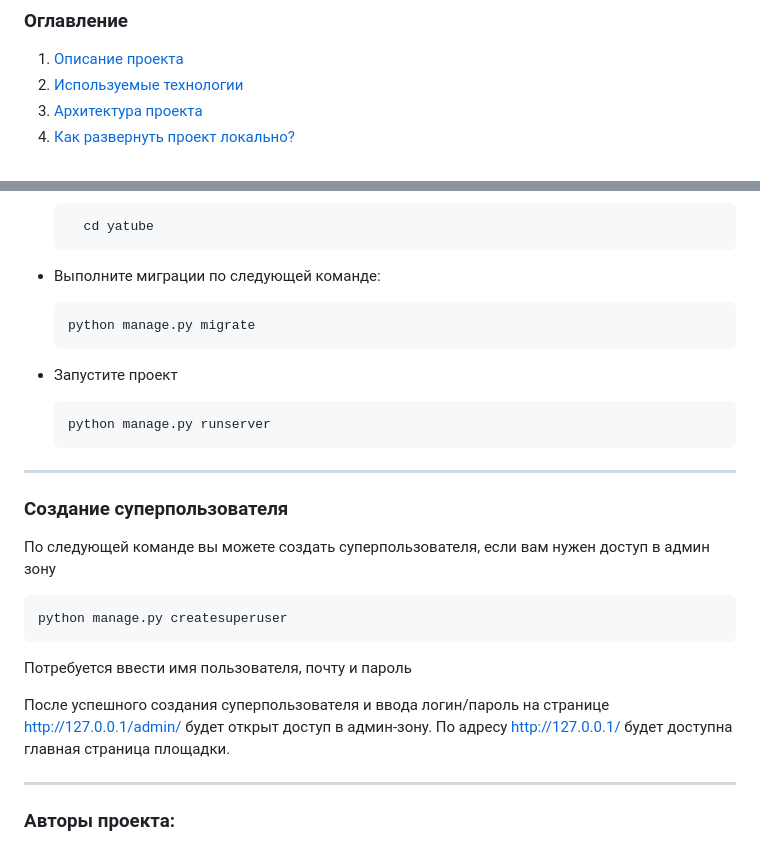
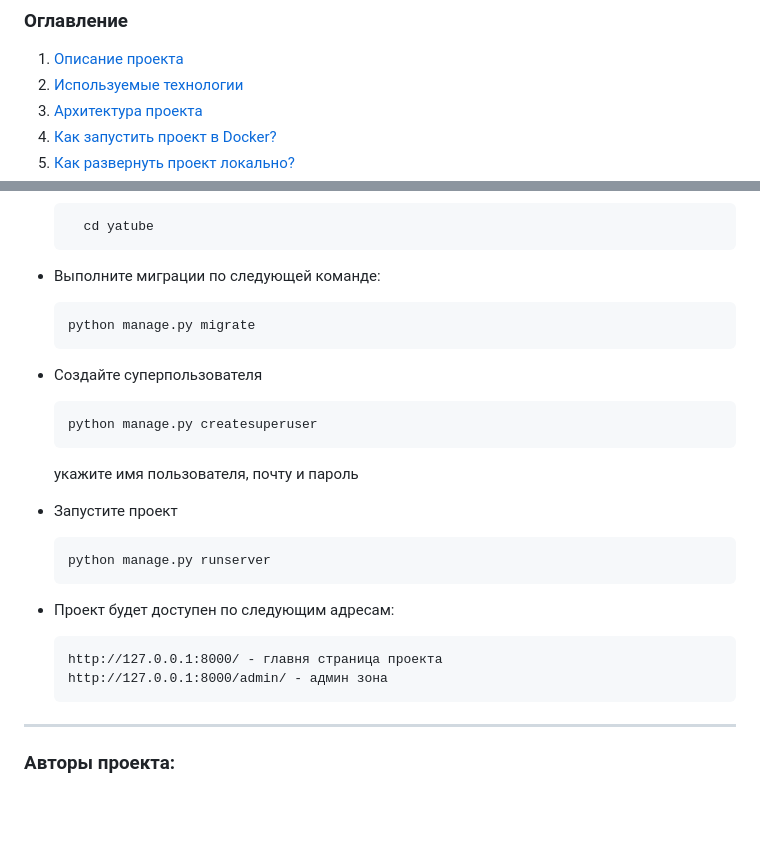
Before and after one commit to FakaFakaYeah/BlogPost, a Markdown page: README.md, 2 parts joined by grey strips. Drawn GitHub-style; blank space fills up the shorter version.

````diff
--- a/README.md
+++ b/README.md
@@ -5,4 +5,5 @@
  <li><a href="#description">Описание проекта</a></li>
  <li><a href="#stack">Используемые технологии</a></li>
  <li><a href="#architecture">Архитектура проекта</a></li>
+ <li><a href="#docker">Как запустить проект в Docker?</a></li>
  <li><a href="#start_project">Как развернуть проект локально?</a></li>
@@ -78,23 +131,22 @@ ___
   python manage.py migrate
   ```
 
+* Создайте суперпользователя
+  ```
+  python manage.py createsuperuser
+  ```
+  укажите имя пользователя, почту и пароль
+
 * Запустите проект
   ```
   python manage.py runserver
   ```
 
-___
-### Создание суперпользователя<a name="superuser"></a>
-По следующей команде вы можете создать суперпользователя, если вам нужен доступ в админ зону
-```
-python manage.py createsuperuser
-```
-Потребуется ввести имя пользователя, почту и пароль
-
-После успешного создания суперпользователя и ввода логин/пароль на странице http://127.0.0.1/admin/
-будет открыт доступ в админ-зону. По адресу http://127.0.0.1/ будет
-доступна главная страница площадки.
-
+* Проект будет доступен по следующим адресам:
+  ```
+  http://127.0.0.1:8000/ - главня страница проекта
+  http://127.0.0.1:8000/admin/ - админ зона
+  ```
 ___
 ### Авторы проекта:<a name="author"></a>
 Смирнов Степан
````
Also changed, not shown: other parts of README.md (+54 -2 lines).
